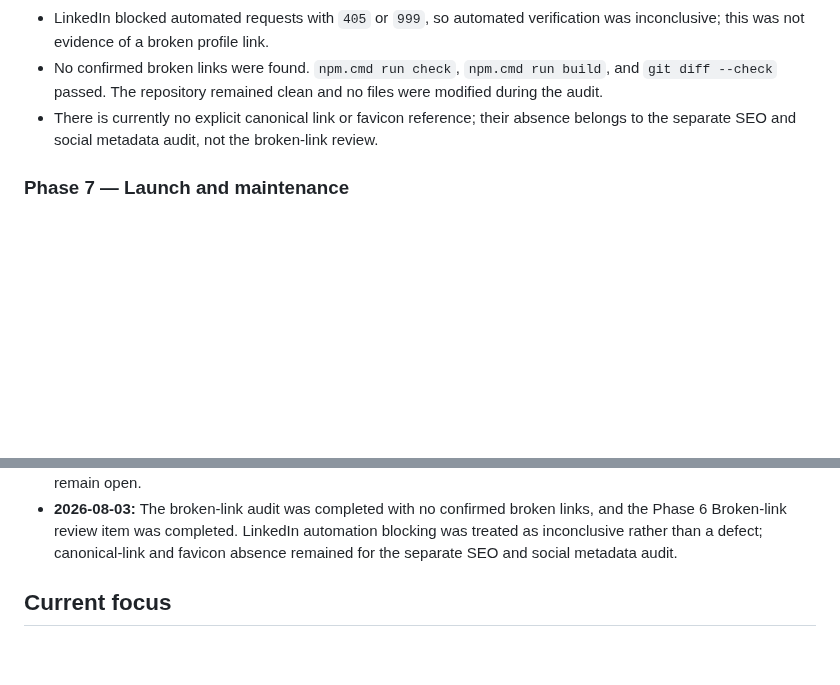
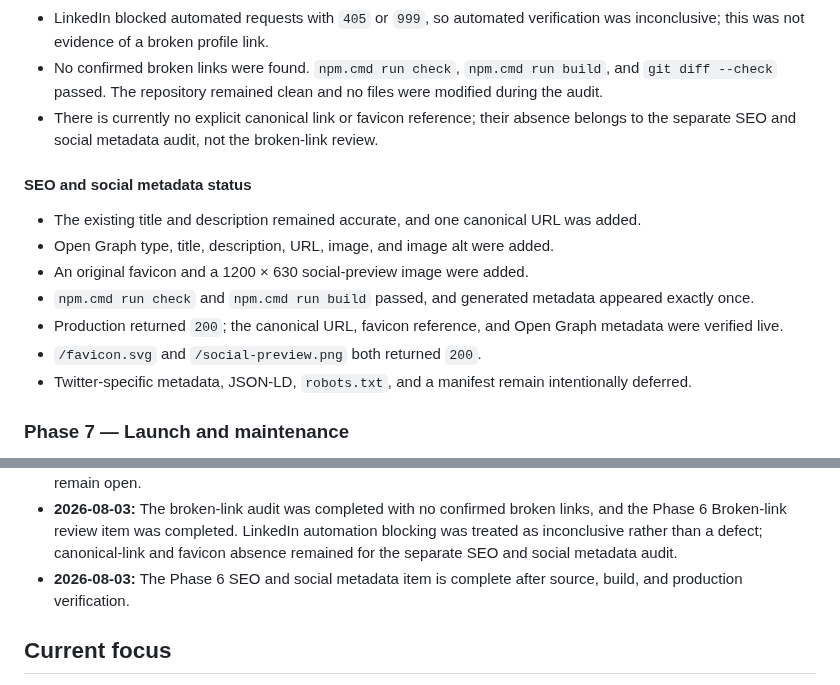
Before and after one commit to haneyoshi/haneyoshi.github.io, a Markdown page: docs/PORTFOLIO_REBUILD_PLAN.md, 2 parts joined by grey strips. Drawn GitHub-style; blank space fills up the shorter version.

Commit message:
Record SEO metadata completion

```diff
--- a/docs/PORTFOLIO_REBUILD_PLAN.md
+++ b/docs/PORTFOLIO_REBUILD_PLAN.md
@@ -280,6 +280,16 @@ Broader Phase 6 quality assurance may continue incrementally while the productio
 - LinkedIn blocked automated requests with `405` or `999`, so automated verification was inconclusive; this was not evidence of a broken profile link.
 - No confirmed broken links were found. `npm.cmd run check`, `npm.cmd run build`, and `git diff --check` passed. The repository remained clean and no files were modified during the audit.
 - There is currently no explicit canonical link or favicon reference; their absence belongs to the separate SEO and social metadata audit, not the broken-link review.
+
+#### SEO and social metadata status
+
+- The existing title and description remained accurate, and one canonical URL was added.
+- Open Graph type, title, description, URL, image, and image alt were added.
+- An original favicon and a 1200 × 630 social-preview image were added.
+- `npm.cmd run check` and `npm.cmd run build` passed, and generated metadata appeared exactly once.
+- Production returned `200`; the canonical URL, favicon reference, and Open Graph metadata were verified live.
+- `/favicon.svg` and `/social-preview.png` both returned `200`.
+- Twitter-specific metadata, JSON-LD, `robots.txt`, and a manifest remain intentionally deferred.
 
 ### Phase 7 — Launch and maintenance
 
@@ -338,6 +348,7 @@ The minimum staged launch is complete. Incremental polish, QA, documentation, an
 - **2026-08-03:** The MediCheck project section received a restrained wide-screen composition improvement while preserving its existing content, asset, responsive single-column baseline, and accessible source order.
 - **2026-08-03:** The keyboard-navigation audit was completed, and global smooth-scrolling behavior was removed because it interfered with rapid keyboard focus tracking. Native instant scrolling is retained for accessible keyboard and anchor navigation. The Phase 6 Keyboard navigation checklist item is complete; broader accessibility checks remain open.
 - **2026-08-03:** The broken-link audit was completed with no confirmed broken links, and the Phase 6 Broken-link review item was completed. LinkedIn automation blocking was treated as inconclusive rather than a defect; canonical-link and favicon absence remained for the separate SEO and social metadata audit.
+- **2026-08-03:** The Phase 6 SEO and social metadata item is complete after source, build, and production verification.
 
 ## Current focus
 
```
Also changed, not shown: other parts of docs/PORTFOLIO_REBUILD_PLAN.md (+1 -1 lines).
